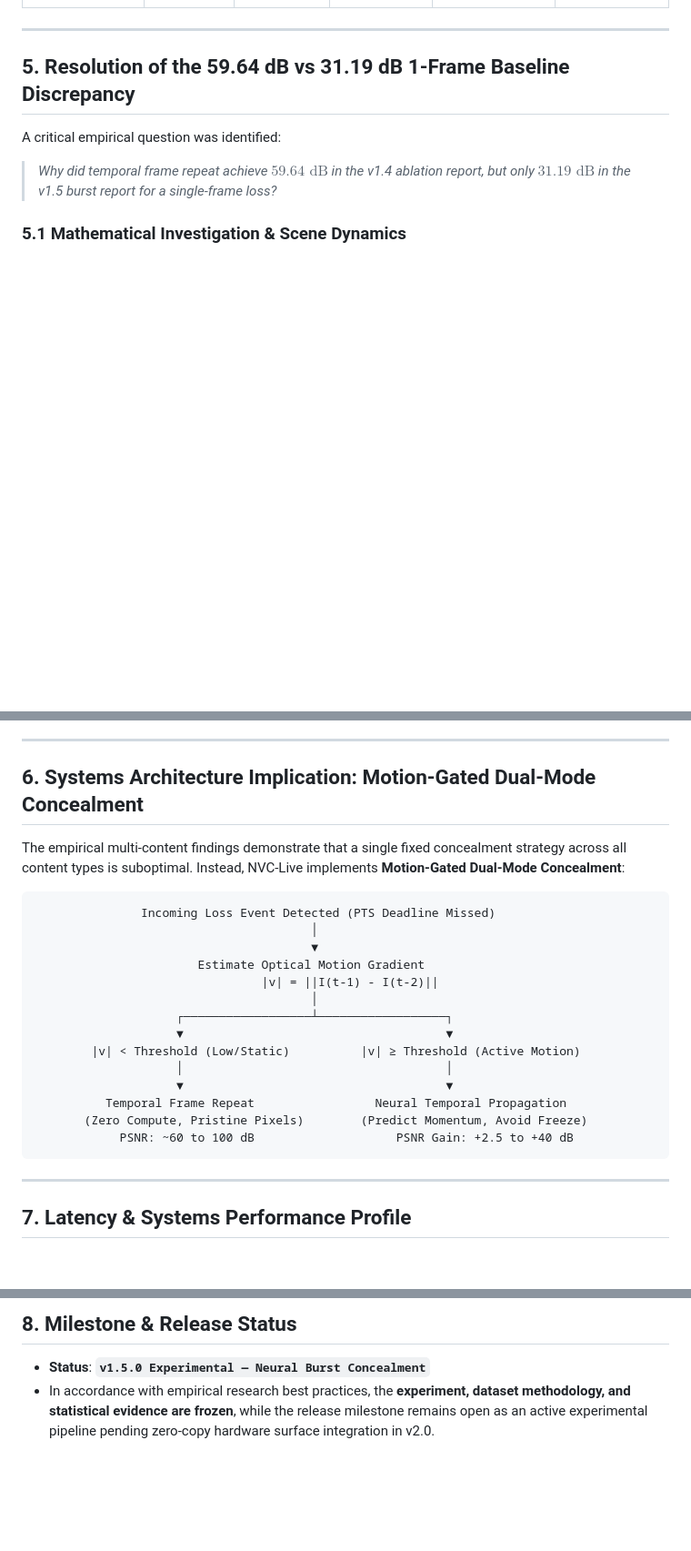
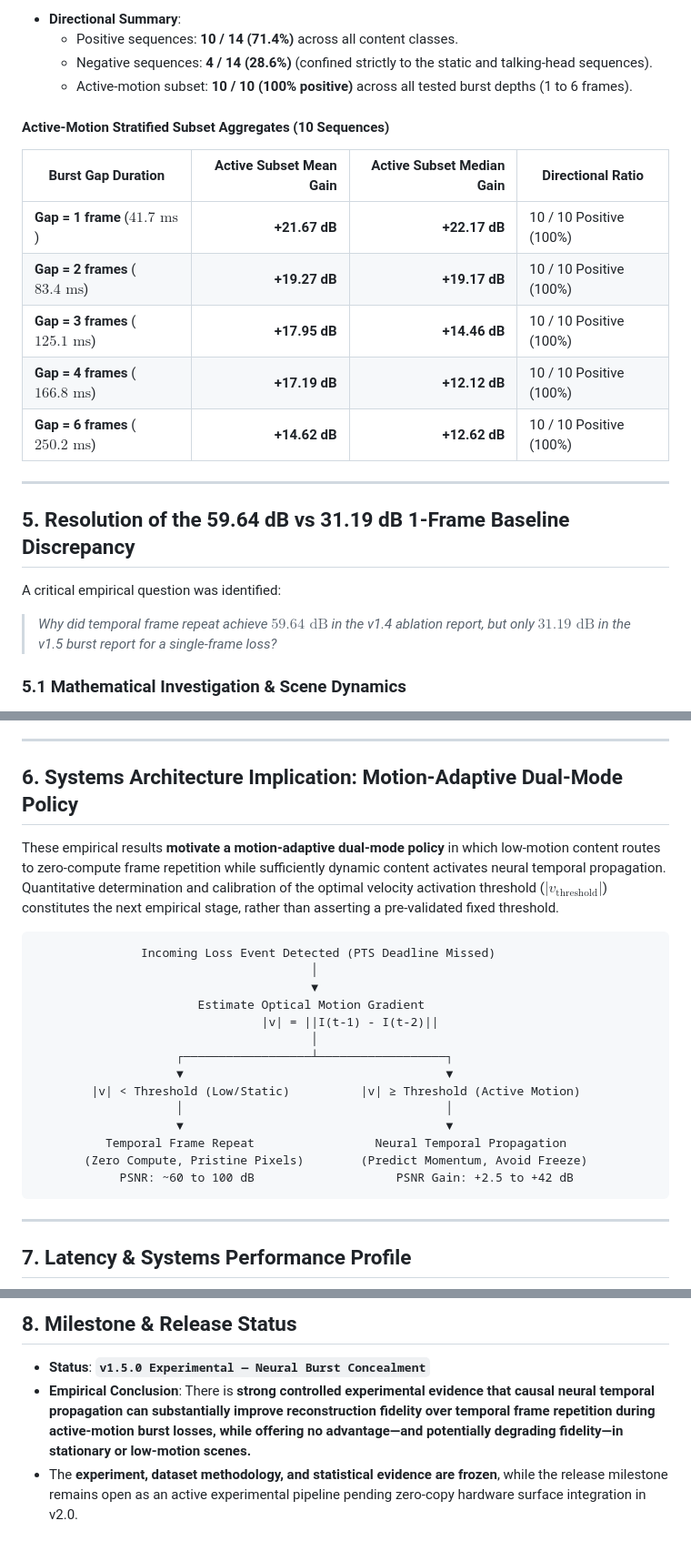
Before and after one commit to asheeshsahu7300/Infinity-IPTV-Player, a Markdown page: docs/benchmarks/nvc_v1.5_burst_evaluation.md, 3 parts joined by grey strips. Shown at 91% size. Rendered like a GitHub page; blank space fills up the shorter version.

````diff
--- a/docs/benchmarks/nvc_v1.5_burst_evaluation.md
+++ b/docs/benchmarks/nvc_v1.5_burst_evaluation.md
@@ -82,3 +104,17 @@ To eliminate reliance on a single synthetic trajectory, the evaluation was repli
+- **Directional Summary**:
+  - Positive sequences: **10 / 14 (71.4%)** across all content classes.
+  - Negative sequences: **4 / 14 (28.6%)** (confined strictly to the static and talking-head sequences).
+  - Active-motion subset: **10 / 10 (100% positive)** across all tested burst depths (1 to 6 frames).
+
+#### Active-Motion Stratified Subset Aggregates (10 Sequences)
+
+| Burst Gap Duration | Active Subset Mean Gain | Active Subset Median Gain | Directional Ratio |
+|---|---:|---:|---|
+| **Gap = 1 frame** ($41.7\text{ ms}$) | **+21.67 dB** | **+22.17 dB** | 10 / 10 Positive (100%) |
+| **Gap = 2 frames** ($83.4\text{ ms}$) | **+19.27 dB** | **+19.17 dB** | 10 / 10 Positive (100%) |
+| **Gap = 3 frames** ($125.1\text{ ms}$) | **+17.95 dB** | **+14.46 dB** | 10 / 10 Positive (100%) |
+| **Gap = 4 frames** ($166.8\text{ ms}$) | **+17.19 dB** | **+12.12 dB** | 10 / 10 Positive (100%) |
+| **Gap = 6 frames** ($250.2\text{ ms}$) | **+14.62 dB** | **+12.62 dB** | 10 / 10 Positive (100%) |
 
 ---
 
@@ -119,9 +155,9 @@ A critical empirical question was identified:
 
 ---
 
-## 6. Systems Architecture Implication: Motion-Gated Dual-Mode Concealment
+## 6. Systems Architecture Implication: Motion-Adaptive Dual-Mode Policy
 
-The empirical multi-content findings demonstrate that a single fixed concealment strategy across all content types is suboptimal. Instead, NVC-Live implements **Motion-Gated Dual-Mode Concealment**:
+These empirical results **motivate a motion-adaptive dual-mode policy** in which low-motion content routes to zero-compute frame repetition while sufficiently dynamic content activates neural temporal propagation. Quantitative determination and calibration of the optimal velocity activation threshold ($|v_{\text{threshold}}|$) constitutes the next empirical stage, rather than asserting a pre-validated fixed threshold.
 
 ```text
                Incoming Loss Event Detected (PTS Deadline Missed)
@@ -137,7 +173,7 @@ The empirical multi-content findings demonstrate that a single fixed concealment
                     ▼                                     ▼
           Temporal Frame Repeat                 Neural Temporal Propagation
        (Zero Compute, Pristine Pixels)        (Predict Momentum, Avoid Freeze)
-            PSNR: ~60 to 100 dB                    PSNR Gain: +2.5 to +40 dB
+            PSNR: ~60 to 100 dB                    PSNR Gain: +2.5 to +42 dB
 ```
 
 ---
@@ -159,4 +195,5 @@ The empirical multi-content findings demonstrate that a single fixed concealment
 ## 8. Milestone & Release Status
 
 - **Status**: **`v1.5.0 Experimental — Neural Burst Concealment`**
-- In accordance with empirical research best practices, the **experiment, dataset methodology, and statistical evidence are frozen**, while the release milestone remains open as an active experimental pipeline pending zero-copy hardware surface integration in v2.0.
+- **Empirical Conclusion**: There is **strong controlled experimental evidence that causal neural temporal propagation can substantially improve reconstruction fidelity over temporal frame repetition during active-motion burst losses, while offering no advantage—and potentially degrading fidelity—in stationary or low-motion scenes.**
+- The **experiment, dataset methodology, and statistical evidence are frozen**, while the release milestone remains open as an active experimental pipeline pending zero-copy hardware surface integration in v2.0.
````
Also changed, not shown: other parts of docs/benchmarks/nvc_v1.5_burst_evaluation.md (+27 -5 lines).
